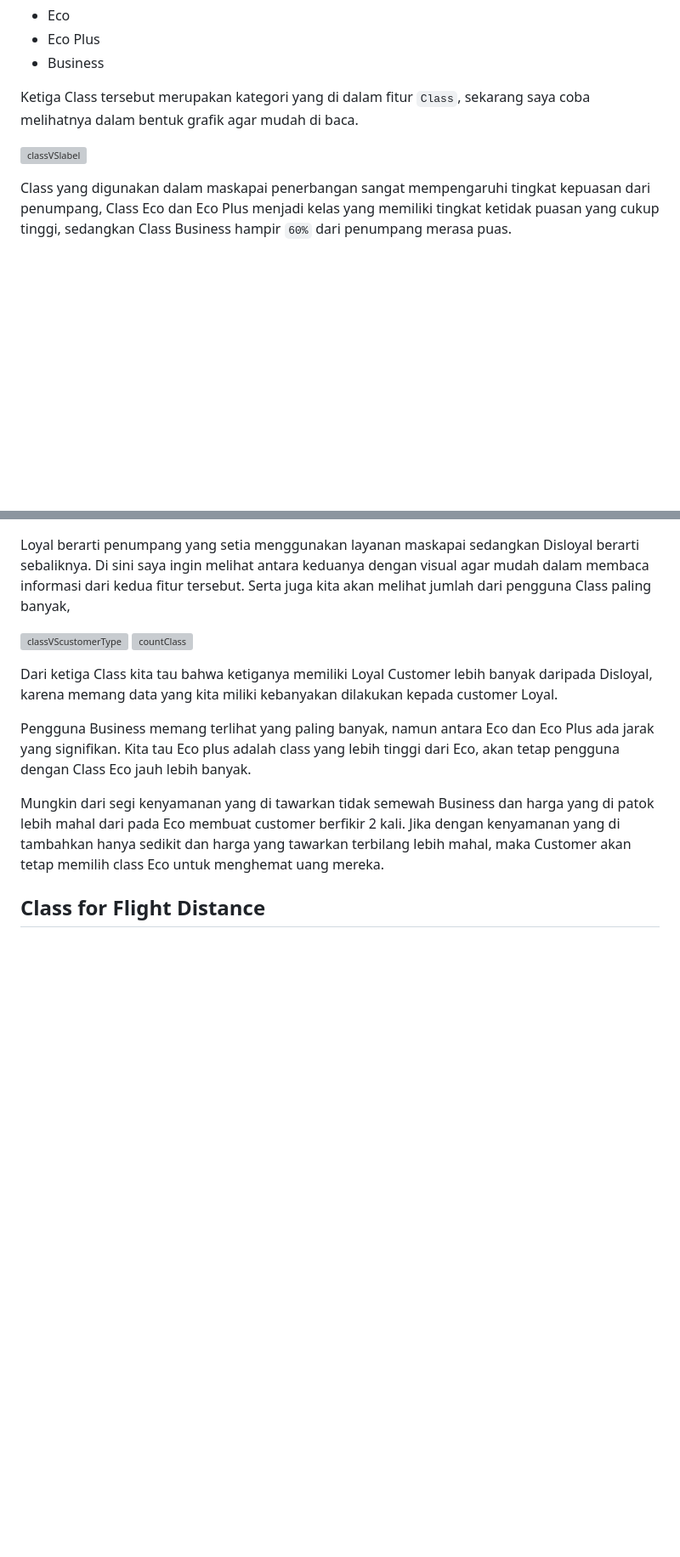
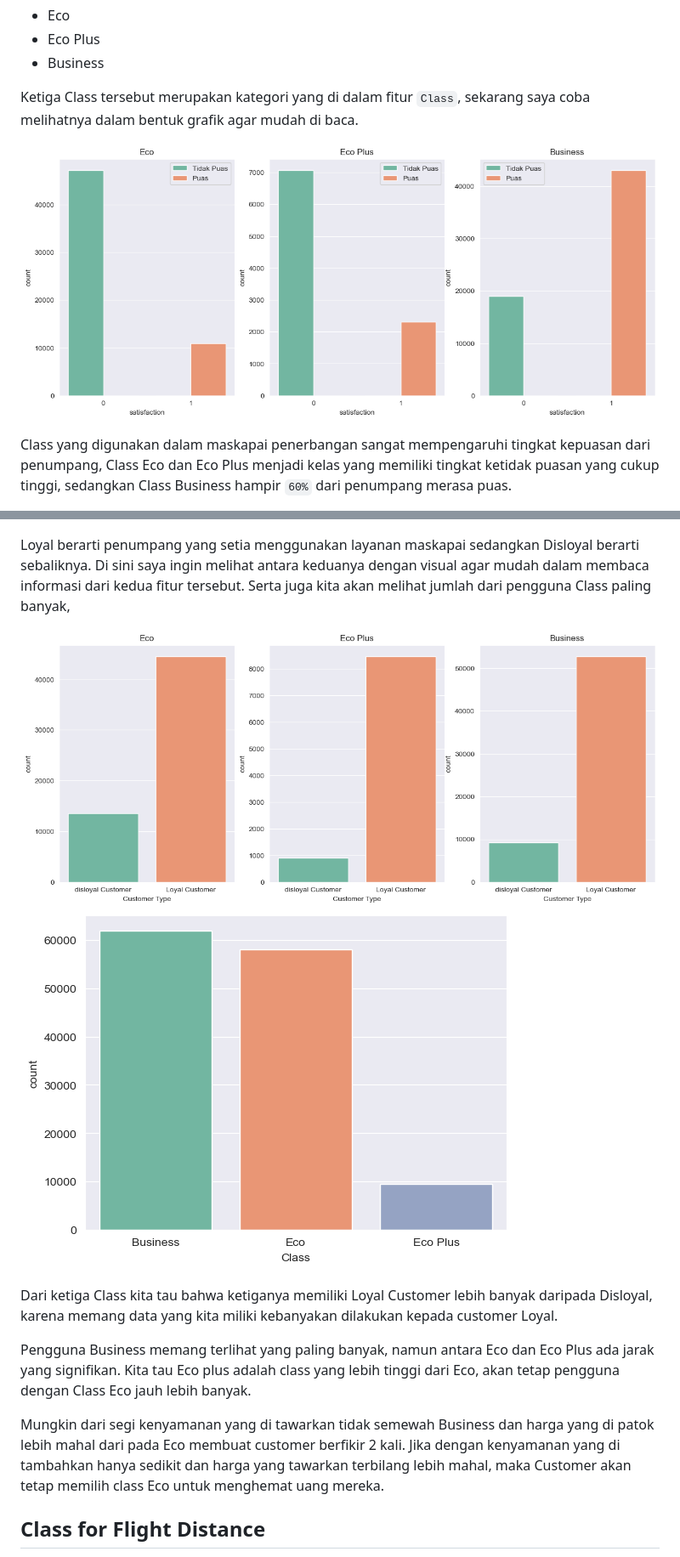
Before and after one commit to AgufSamudra/Airlance-Passenger, a Markdown page: Docmentation/EDA.md, 2 parts joined by grey strips. Shown: that part at 85% size. Drawn GitHub-style; blank space fills up the shorter version; grey boxes are pictures that could not be loaded.

```diff
--- a/Docmentation/EDA.md
+++ b/Docmentation/EDA.md
@@ -34,7 +34,7 @@ Sebelumnya saya sudah melihat komparasi antara age dan label, sekarang saya menc
 
 Ketiga Class tersebut merupakan kategori yang di dalam fitur `Class`, sekarang saya coba melihatnya dalam bentuk grafik agar mudah di baca.
 
-![classVSlabel](image/EDA/class_for_label.png)
+![classVSlabel](https://raw.githubusercontent.com/AgufSamudra/Airlance-Passenger/main/image/EDA/class_for_label.png)
 
 Class yang digunakan dalam maskapai penerbangan sangat mempengaruhi tingkat kepuasan dari penumpang, Class Eco dan Eco Plus menjadi kelas yang memiliki tingkat ketidak puasan yang cukup tinggi, sedangkan Class Business hampir `60%` dari penumpang merasa puas.
 
@@ -49,8 +49,8 @@ Kita tau bahwa kategori Class terbagi menjadi 3, kemudian ada lagi yang namanya
 
 Loyal berarti penumpang yang setia menggunakan layanan maskapai sedangkan Disloyal berarti sebaliknya. Di sini saya ingin melihat antara keduanya dengan visual agar mudah dalam membaca informasi dari kedua fitur tersebut. Serta juga kita akan melihat jumlah dari pengguna Class paling banyak,
 
-![classVScustomerType](image/EDA/class_for_custuomer_type.png)
-![countClass](image/EDA/count_class.png)
+![classVScustomerType](https://raw.githubusercontent.com/AgufSamudra/Airlance-Passenger/main/image/EDA/class_for_custuomer_type.png)
+![countClass](https://raw.githubusercontent.com/AgufSamudra/Airlance-Passenger/main/image/EDA/count_class.png)
 
 Dari ketiga Class kita tau bahwa ketiganya memiliki Loyal Customer lebih banyak daripada Disloyal, karena memang data yang kita miliki kebanyakan dilakukan kepada customer Loyal.
 
```
Also changed, not shown: other parts of Docmentation/EDA.md (+6 -6 lines).
